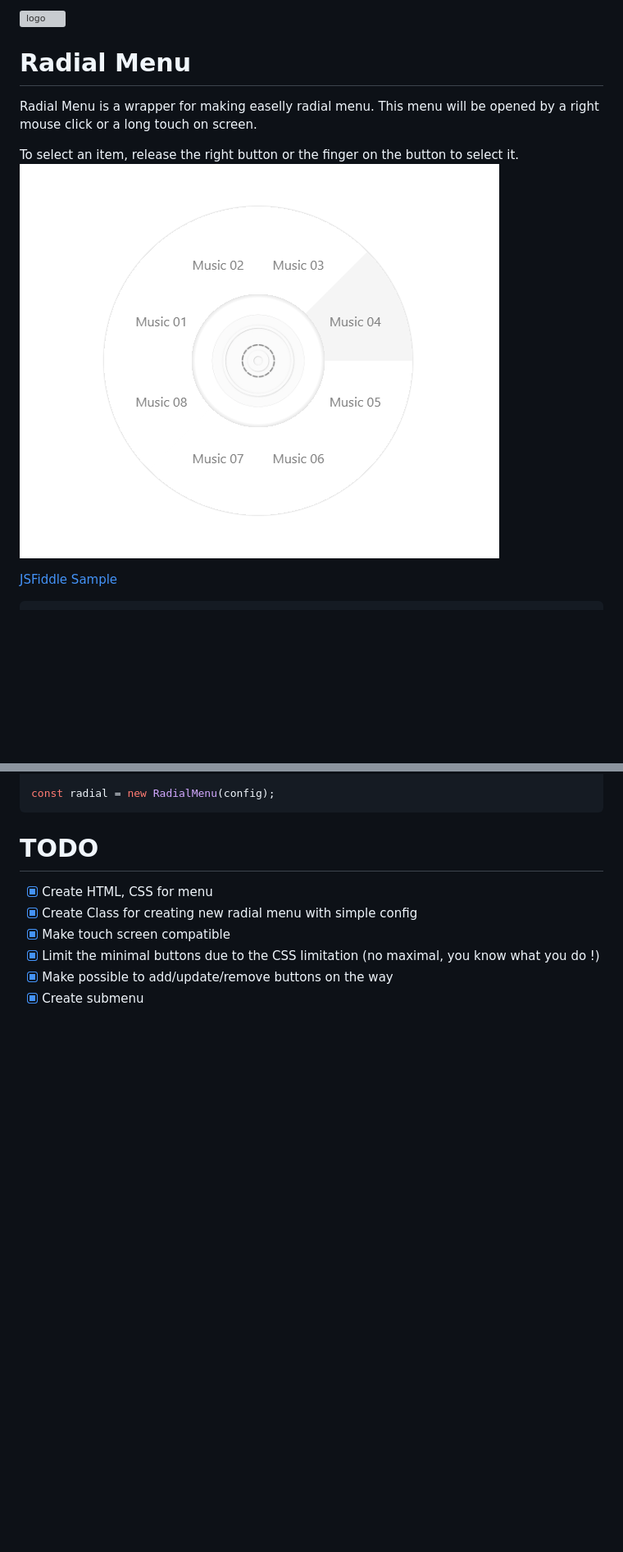
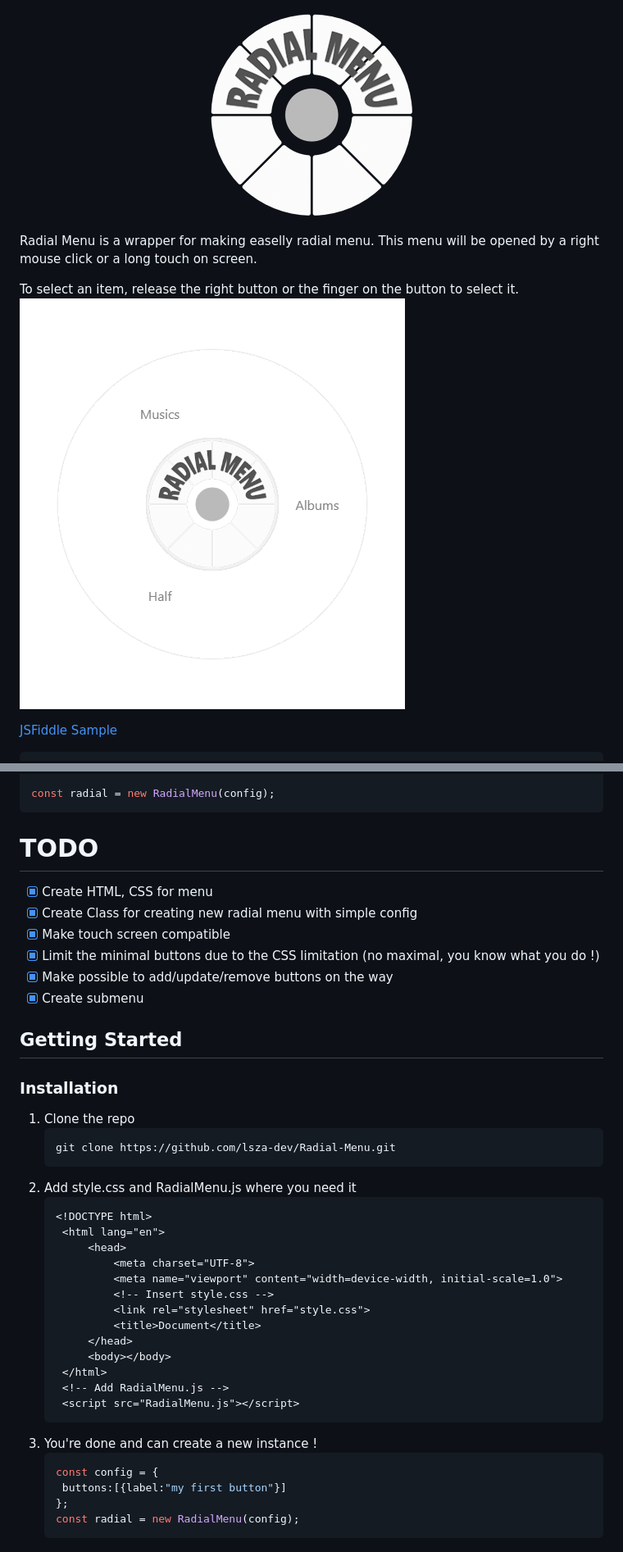
Before and after one commit to lsza-dev/Menu-Donut, a Markdown page: README.md, 2 parts joined by grey strips. Shown: that part at 82% size. Rendered like a GitHub page; pictures changed too: Capture.PNG, logo.png; blank space fills up the shorter version; grey boxes are pictures that could not be loaded.

Commit message:
Starting to make a real README

````diff
--- a/README.md
+++ b/README.md
@@ -1,5 +1,6 @@
-![logo](./logo.PNG)
-# Radial Menu
+<p align="center">
+  <img src="logo.png" />
+</p>
 
 Radial Menu is a wrapper for making easelly radial menu. This menu will be opened by a right mouse click or a long touch on screen.
 
@@ -56,3 +57,34 @@ const radial = new RadialMenu(config);
 - [x] Limit the minimal buttons due to the CSS limitation (no maximal, you know what you do !)
 - [x] Make possible to add/update/remove buttons on the way
 - [x] Create submenu
+
+## Getting Started
+### Installation
+1. Clone the repo
+   ```sh
+   git clone https://github.com/lsza-dev/Radial-Menu.git
+   ```
+2. Add style.css and RadialMenu.js where you need it
+   ```html
+   <!DOCTYPE html>
+    <html lang="en">
+        <head>
+            <meta charset="UTF-8">
+            <meta name="viewport" content="width=device-width, initial-scale=1.0">
+            <!-- Insert style.css -->
+            <link rel="stylesheet" href="style.css">
+            <title>Document</title>
+        </head>
+        <body></body>
+    </html>
+    <!-- Add RadialMenu.js -->
+    <script src="RadialMenu.js"></script>
+   ```
+3. You're done and can create a new instance !
+   ```js
+   const config = {
+    buttons:[{label:"my first button"}]
+   };
+   const radial = new RadialMenu(config);
+   ```
+
````
Also changed, not shown: other parts of README.md (+45 -0 lines), 6 other files.
